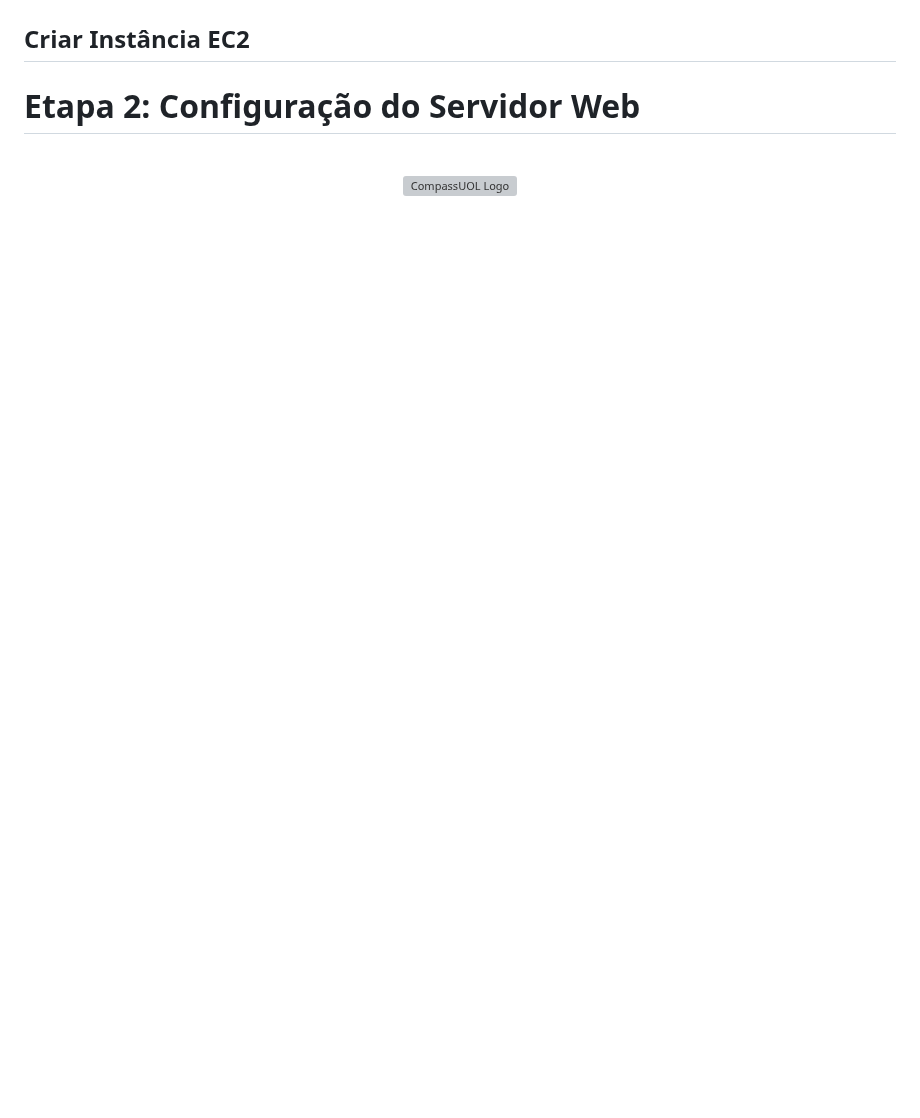
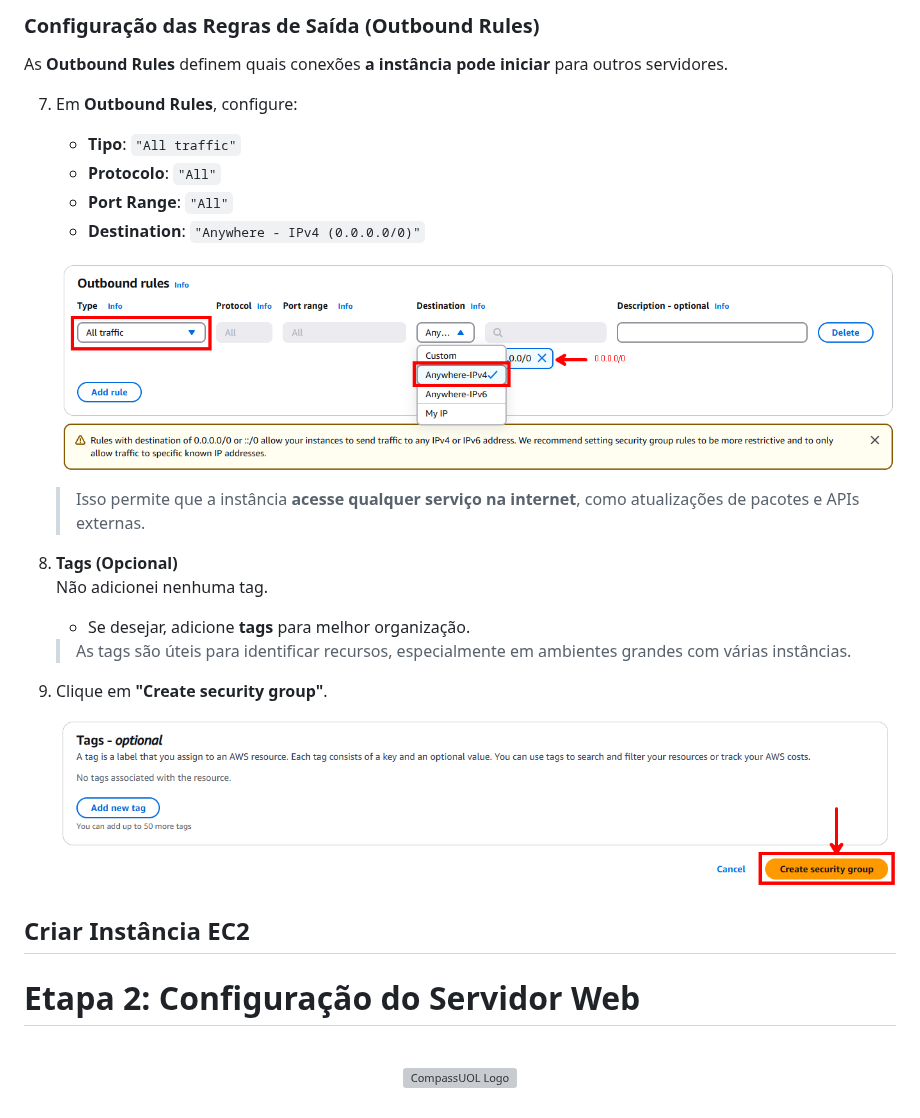
Before and after one commit to andrrade/Project1-CompassUOL-DevSecOps, a Markdown page: README.md, the part around one of its changes. Rendered like a GitHub page; blank space fills up the shorter version; grey boxes are pictures that could not be loaded.

```diff
--- a/README.md
+++ b/README.md
@@ -177,3 +210,25 @@ Depois clique em "Create security group"
+### Configuração das Regras de Saída (Outbound Rules)
+
+As **Outbound Rules** definem quais conexões **a instância pode iniciar** para outros servidores.
+
+7. Em **Outbound Rules**, configure:
+   - **Tipo**: `"All traffic"`
+   - **Protocolo**: `"All"`
+   - **Port Range**: `"All"`
+   - **Destination**: `"Anywhere - IPv4 (0.0.0.0/0)"`
+
+   ![image17](assets/img17.png)
+
+   > Isso permite que a instância **acesse qualquer serviço na internet**, como atualizações de pacotes e APIs externas.
+
+8. **Tags (Opcional)**
+   Não adicionei nenhuma tag.
+   - Se desejar, adicione **tags** para melhor organização.
+   > As tags são úteis para identificar recursos, especialmente em ambientes grandes com várias instâncias.
+
+9. Clique em **"Create security group"**.
+
+   ![image18](assets/img18.png)
 
 ## Criar Instância EC2
 
```
Also changed, not shown: other parts of README.md (+66 -33 lines).
